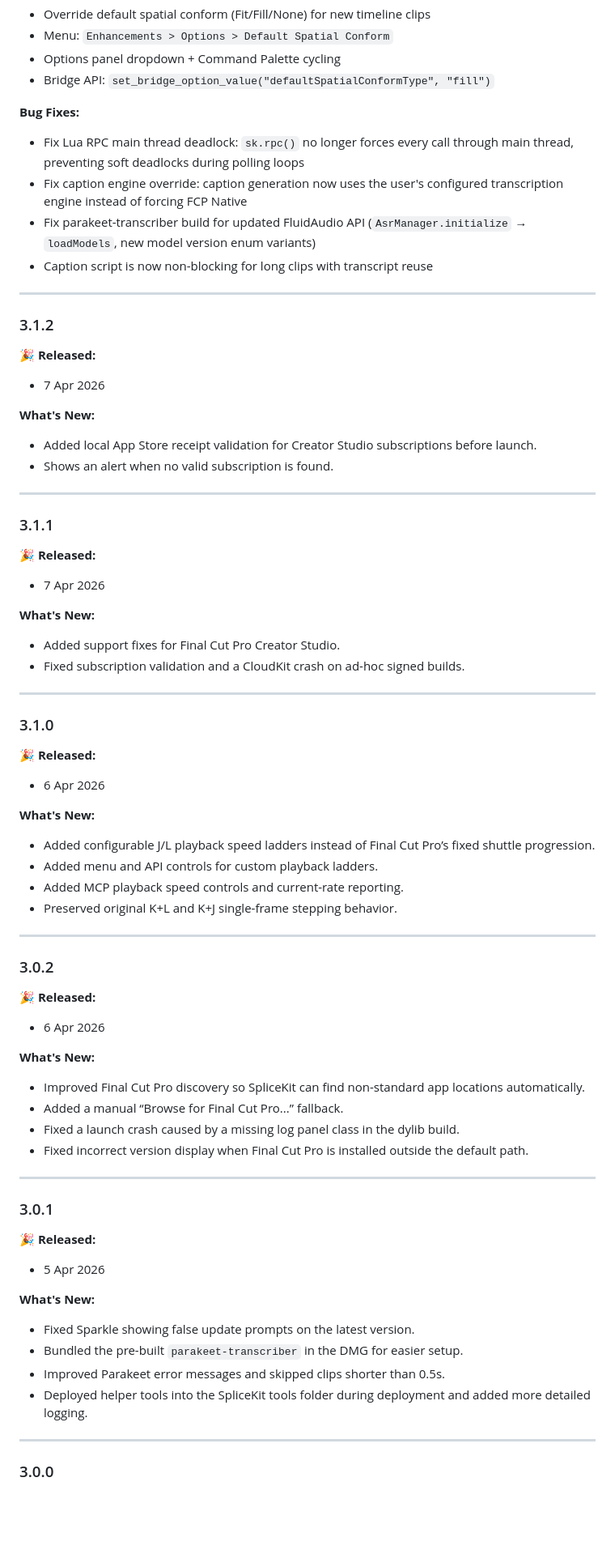
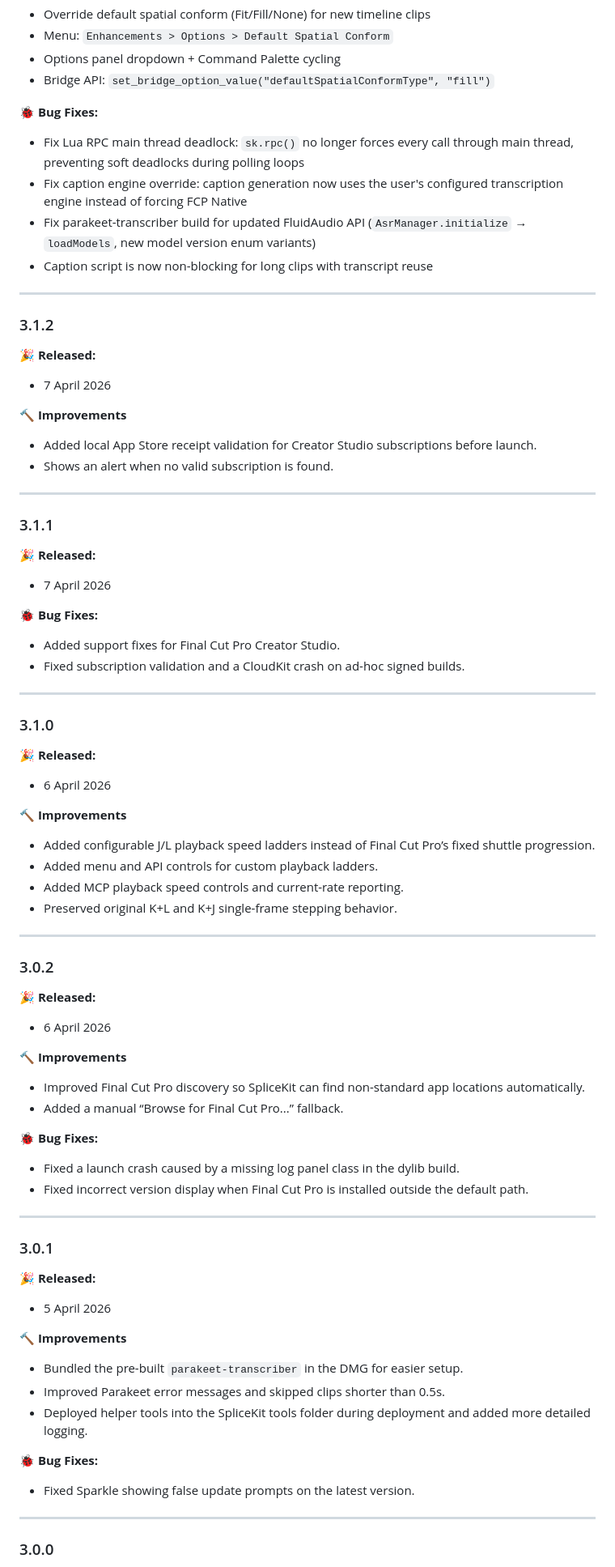
Before and after one commit to latenitefilms/SpliceKitWebsite, a Markdown page: docs/release-notes.md, the part around one of its changes. Shown at 81% size. Rendered like a GitHub page; blank space fills up the shorter version.

```diff
--- a/docs/release-notes.md
+++ b/docs/release-notes.md
@@ -48,7 +58,7 @@
 - Options panel dropdown + Command Palette cycling
 - Bridge API: `set_bridge_option_value("defaultSpatialConformType", "fill")`
 
-**Bug Fixes:**
+**🐞 Bug Fixes:**
 - Fix Lua RPC main thread deadlock: `sk.rpc()` no longer forces every call through main thread, preventing soft deadlocks during polling loops
 - Fix caption engine override: caption generation now uses the user's configured transcription engine instead of forcing FCP Native
 - Fix parakeet-transcriber build for updated FluidAudio API (`AsrManager.initialize` → `loadModels`, new model version enum variants)
@@ -58,9 +68,9 @@
 ### 3.1.2
 
 **🎉 Released:**
-- 7 Apr 2026
+- 7 April 2026
 
-**What's New:**
+**🔨 Improvements**
 - Added local App Store receipt validation for Creator Studio subscriptions before launch.
 - Shows an alert when no valid subscription is found.
 
@@ -69,9 +79,9 @@
 ### 3.1.1
 
 **🎉 Released:**
-- 7 Apr 2026
+- 7 April 2026
 
-**What's New:**
+**🐞 Bug Fixes:**
 - Added support fixes for Final Cut Pro Creator Studio.
 - Fixed subscription validation and a CloudKit crash on ad-hoc signed builds.
 
@@ -80,9 +90,9 @@
 ### 3.1.0
 
 **🎉 Released:**
-- 6 Apr 2026
+- 6 April 2026
 
-**What's New:**
+**🔨 Improvements**
 - Added configurable J/L playback speed ladders instead of Final Cut Pro’s fixed shuttle progression.
 - Added menu and API controls for custom playback ladders.
 - Added MCP playback speed controls and current-rate reporting.
@@ -93,11 +103,13 @@
 ### 3.0.2
 
 **🎉 Released:**
-- 6 Apr 2026
+- 6 April 2026
 
-**What's New:**
+**🔨 Improvements**
 - Improved Final Cut Pro discovery so SpliceKit can find non-standard app locations automatically.
 - Added a manual “Browse for Final Cut Pro...” fallback.
+
+**🐞 Bug Fixes:**
 - Fixed a launch crash caused by a missing log panel class in the dylib build.
 - Fixed incorrect version display when Final Cut Pro is installed outside the default path.
 
@@ -106,13 +118,15 @@
 ### 3.0.1
 
 **🎉 Released:**
-- 5 Apr 2026
+- 5 April 2026
 
-**What's New:**
-- Fixed Sparkle showing false update prompts on the latest version.
+**🔨 Improvements**
 - Bundled the pre-built `parakeet-transcriber` in the DMG for easier setup.
 - Improved Parakeet error messages and skipped clips shorter than 0.5s.
 - Deployed helper tools into the SpliceKit tools folder during deployment and added more detailed logging.
+
+**🐞 Bug Fixes:**
+- Fixed Sparkle showing false update prompts on the latest version.
 
 ---
 
```
Also changed, not shown: other parts of docs/release-notes.md (+44 -32 lines).
